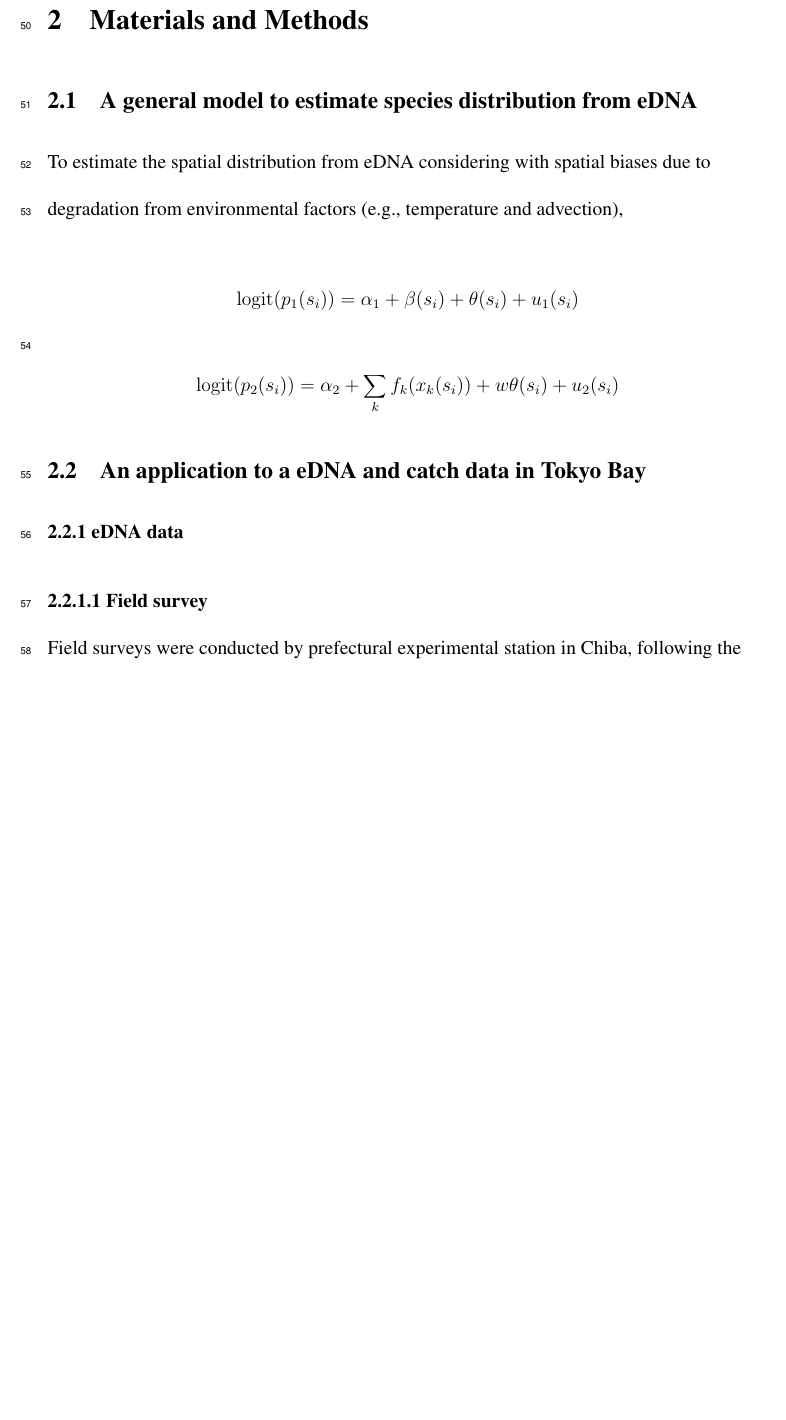
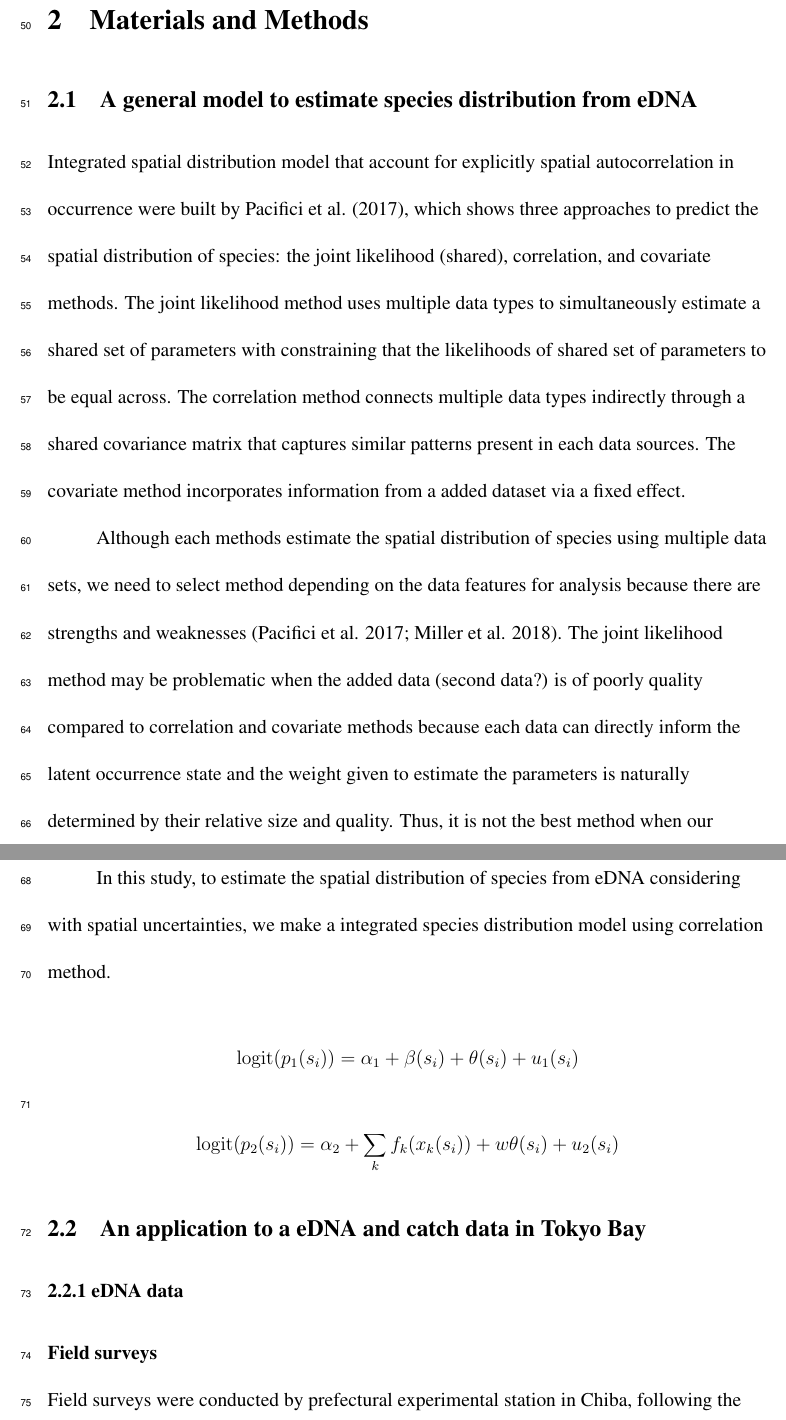
Before and after one commit to Yuki-Kanamori/eDNA_INLA, a LaTeX document (results/draft.tex): part of page 5 of 9 before the commit and two parts of pages 5 and 6 of 9 after it, the two joined at a grey line, cut so that both start at the same text, the shorter picture padded with empty space. Compiled offline with pdfLaTeX.

Commit message:
added the explanation of joint likelihood method

```diff
--- a/results/draft.tex
+++ b/results/draft.tex
@@ -85,7 +85,16 @@ The predicted spatial distribution of four fish form our model reduced
 
 
 \subsection{A general model to estimate species distribution from eDNA}
-To estimate the spatial distribution from eDNA considering with spatial biases due to degradation from environmental factors (e.g., temperature and advection),
+Integrated spatial distribution model that account for explicitly spatial autocorrelation in occurrence were built by Pacifici et al. (2017), which shows three approaches to predict the spatial distribution of species: the joint likelihood (shared), correlation, and covariate methods. The joint likelihood method uses multiple data types to simultaneously estimate a shared set of parameters with constraining that the likelihoods of shared set of parameters to be equal across. The correlation method connects multiple data types indirectly through a shared covariance matrix that captures similar patterns present in each data sources. The covariate method incorporates information from a added dataset via a fixed effect.
+
+\ \ \ \ \ \ \ \ \ \
+Although each methods estimate the spatial distribution of species using multiple data sets, we need to select method depending on the data features for analysis because there are strengths and weaknesses (Pacifici et al. 2017; Miller et al. 2018). The joint likelihood method may be problematic when the added data (second data?) is of poorly quality compared to correlation and covariate methods because each data can directly inform the latent occurrence state and the weight given to estimate the parameters is naturally determined by their relative size and quality. Thus, it is not the best method when our second data is low quality while it is the best method when all data are deemed reliable.
+%The joint likelihood method simultaneously fits a likelihood to both data sources
+%The joint likelihood approach uses multiple data types to simultaneously estimate a shared set of parameters.
+%the shared set of parameters within each of the individual likelihoods is constrained to be equal across likelihoods.
+
+\ \ \ \ \ \ \ \ \ \
+In this study, to estimate the spatial distribution of species from eDNA considering with spatial uncertainties, we make a integrated species distribution model using correlation method.
 
 \[
 \mathrm{logit}(p_{1}(s_{i})) = \alpha_{1} + \beta(s_{i}) + \theta(s_{i}) + u_{1}(s_{i})
@@ -103,7 +112,7 @@ To estimate the spatial distribution from eDNA considering with spatial biases d
 
 \subsection{An application to a eDNA and catch data in Tokyo Bay}
 \flushleft{\textbf{2.2.1 eDNA data}}\\
-\flushleft{\textbf{2.2.1.1 Field survey}}\\
+\flushleft{\textbf{Field surveys}}\\
 Field surveys were conducted by prefectural experimental station in Chiba, following the consistent sampling design at 14 sites in Tokyo Bay from April to December in 2018 (Fig. 1).
 %Field surveys were conducted at 14 sites in Tokyo Bay from April to December in 2018 using R/V Fusanami or R/V Fusami-maru of Chiba Prefecture and R/V Enoshima-maru of Kanagawa Prefecture (Fig. 1).
 In each sites, seawater and environmental data were simultaneously collected. For eDNA analysis, two litter of bottom seawater was collected using a Niskin water sampler, and then it was separated for two 1L samples for replicate. Each samples filtered glass fiber membrane GF/F (0.7 $\mu m$ pore size; Cytiva, Sheffield, UK) onboard and then the filters were frozen on a block of dry ice. These frozen filters were stored at $-30^\circ$ in the laboratory until eDNA extraction. To lower the levels of cross-contamination, equipments for eDNA sampling were changed new one or washed in each sites. During sampling the bottom seawater, seawater temperature, salinity, pH, and dissolved oxygen (DO) at the same depth of seawater sampling for eDNA were measured by CTD (メーカー).
```
Also changed, not shown: results/draft.pdf, results/draft.tex (2 more changed lines), 3 other files.
